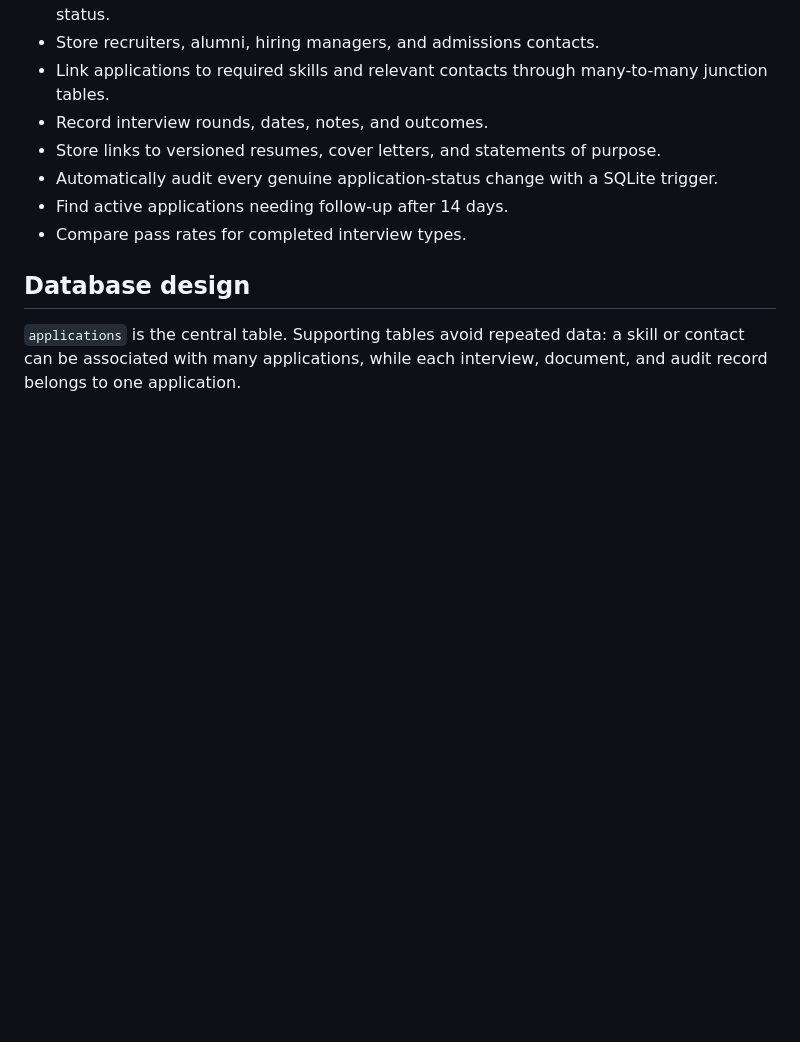
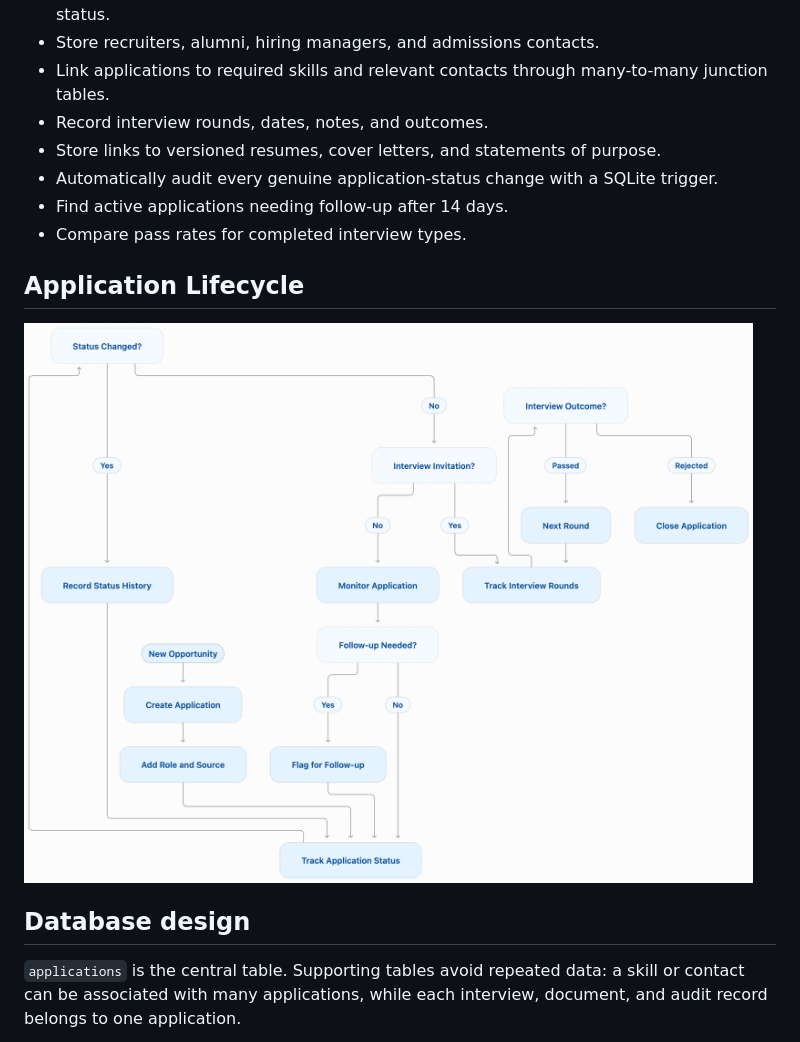
Before and after one commit to ajala-02/Job-tracker-, a Markdown page: README.md, the part around one of its changes. Drawn GitHub-style; pictures changed too: images/application-lifecycle.png (added); blank space fills up the shorter version.

```diff
--- a/README.md
+++ b/README.md
@@ -14,6 +14,9 @@ It is tailored to a final-year ECE student applying to jobs and postgraduate pro
 - Automatically audit every genuine application-status change with a SQLite trigger.
 - Find active applications needing follow-up after 14 days.
 - Compare pass rates for completed interview types.
+## Application Lifecycle
+
+![Application Lifecycle](images/application-lifecycle.png)
 
 ## Database design
 
```
Also changed, not shown: other parts of README.md (+2 -12 lines), images/database-architecture.png (added).
